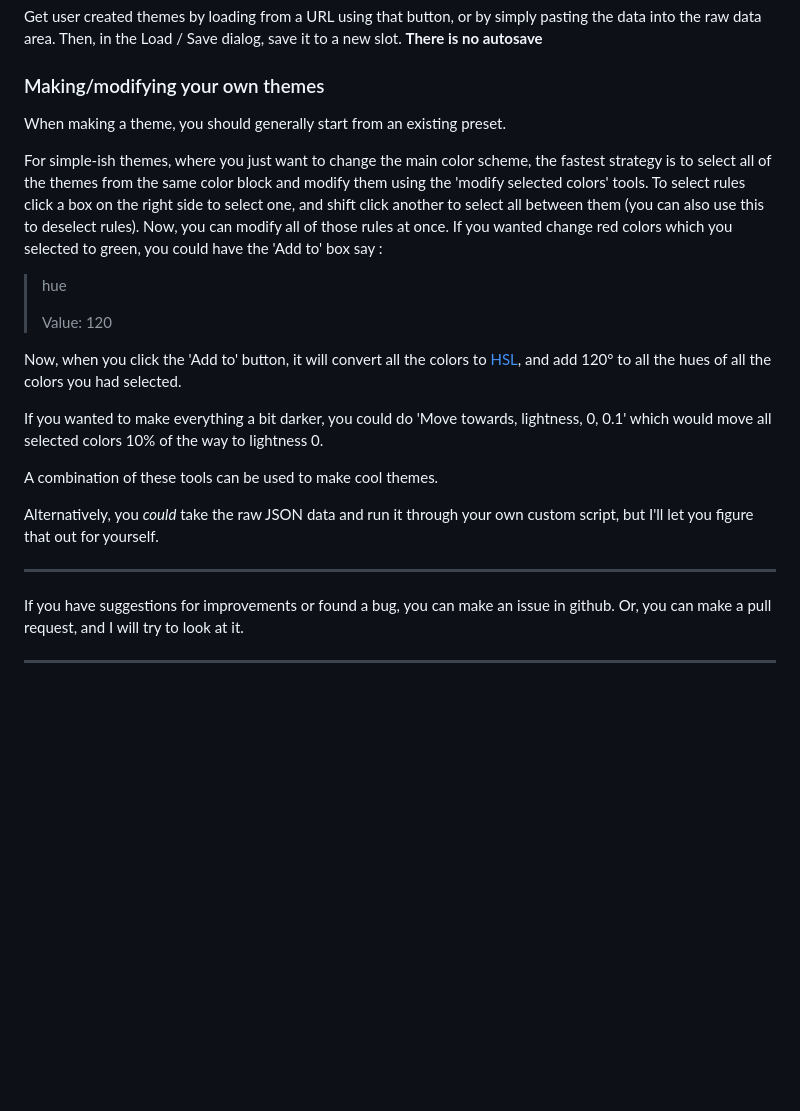
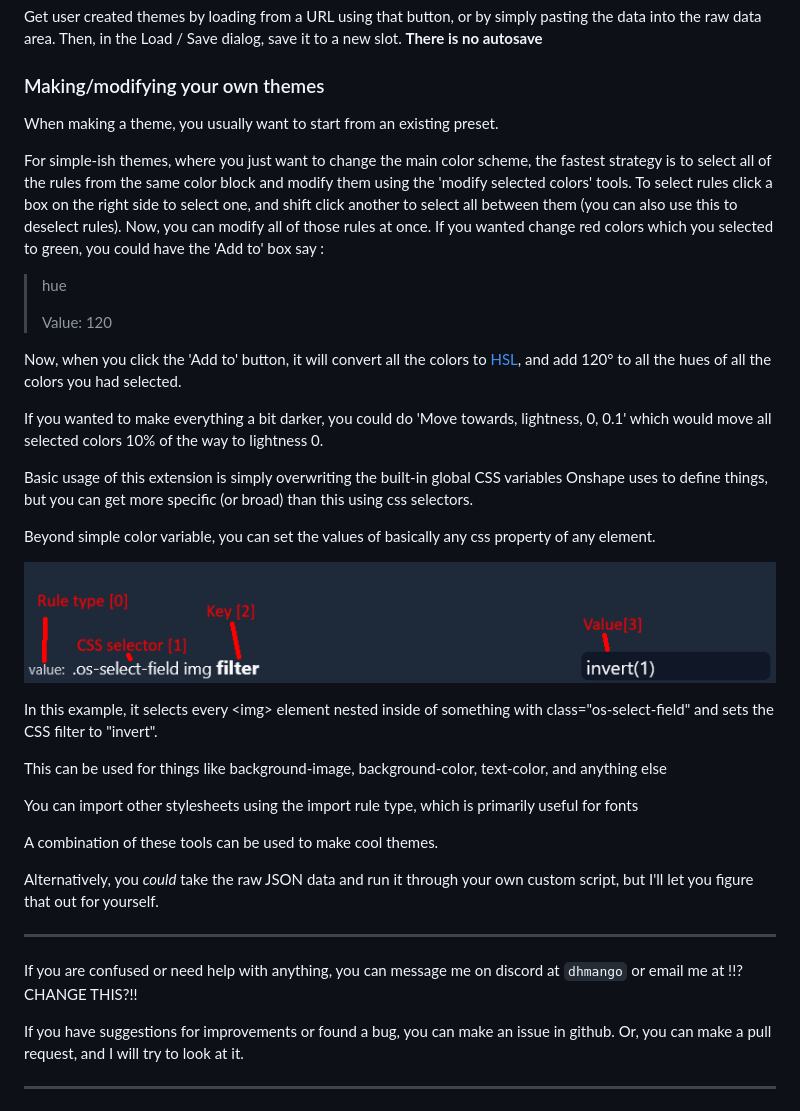
Before and after one commit to DHmango/onshape-plus, a Markdown page: README.md, the part around the change. GitHub-like rendering; pictures changed too: sample-rule.png (added); blank space fills up the shorter version.

Commit message:
Add a rule! + rtheme work

````diff
--- a/README.md
+++ b/README.md
@@ -34,9 +34,10 @@ Get user created themes by loading from a URL using that button, or by simply pa
 
 ### Making/modifying your own themes
 
-When making a theme, you should generally start from an existing preset.
+When making a theme, you usually want to start from an existing preset.
 
-For simple-ish themes, where you just want to change the main color scheme, the fastest strategy is to select all of the themes from the same color block and modify them using the 'modify selected colors' tools. To select rules click a box on the right side to select one, and shift click another to select all between them (you can also use this to deselect rules). Now, you can modify all of those rules at once. If you wanted change red colors which you selected to green, you could have the 'Add to' box say :
+For simple-ish themes, where you just want to change the main color scheme, the fastest strategy is to select all of the rules from the same color block and modify them using the 'modify selected colors' tools. To select rules click a box on the right side to select one, and shift click another to select all between them (you can also use this to deselect rules). Now, you can modify all of those rules at once. If you wanted change red colors which you selected to green, you could have the 'Add to' box say :
+
 > hue
 >
 > Value: 120
@@ -45,12 +46,26 @@ Now, when you click the 'Add to' button, it will convert all the colors to [HSL]
 
 If you wanted to make everything a bit darker, you could do 'Move towards, lightness, 0, 0.1' which would move all selected colors 10% of the way to lightness 0.
 
+Basic usage of this extension is simply overwriting the built-in global CSS variables Onshape uses to define things, but you can get more specific (or broad) than this using css selectors.
+
+Beyond simple color variable, you can set the values of basically any css property of any element.
+
+![Labeled rule. rule type[0],CSS selector[1], Key[2], value[3]](sample-rule.png)
+
+In this example, it selects every \<img\> element nested inside of something with class="os-select-field" and sets the CSS filter to "invert".
+
+This can be used for things like background-image, background-color, text-color, and anything else
+
+You can import other stylesheets using the import rule type, which is primarily useful for fonts
+
 A combination of these tools can be used to make cool themes.
 
 Alternatively, you *could* take the raw JSON data and run it through your own custom script, but I'll let you figure that out for yourself.
 
 ---
 
+If you are confused or need help with anything, you can message me on discord at ```dhmango``` or email me at !!?CHANGE THIS?!!
+
 If you have suggestions for improvements or found a bug, you can make an issue in github. Or, you can make a pull request, and I will try to look at it.
 
 ---
````
Also changed, not shown: 6 other files.
